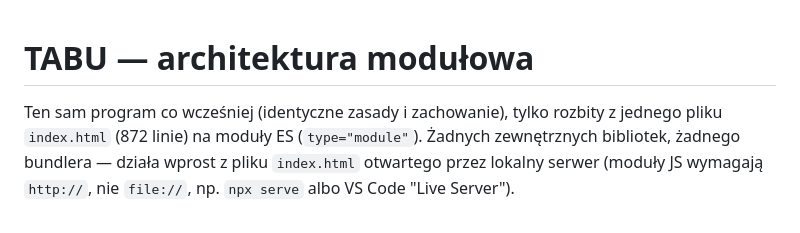
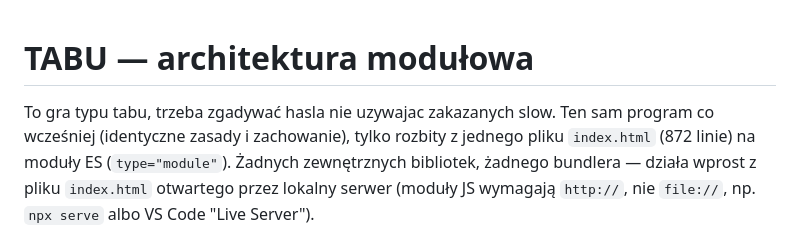
Before and after one commit to pol22pol/tabu2, a Markdown page: README.md, the part around the change. GitHub-like rendering.

```diff
--- a/README.md
+++ b/README.md
@@ -1,5 +1,6 @@
 # TABU — architektura modułowa
 
+To gra typu tabu, trzeba zgadywać hasla nie uzywajac zakazanych slow.
 Ten sam program co wcześniej (identyczne zasady i zachowanie), tylko rozbity
 z jednego pliku `index.html` (872 linie) na moduły ES (`type="module"`).
 Żadnych zewnętrznych bibliotek, żadnego bundlera — działa wprost z pliku
```
